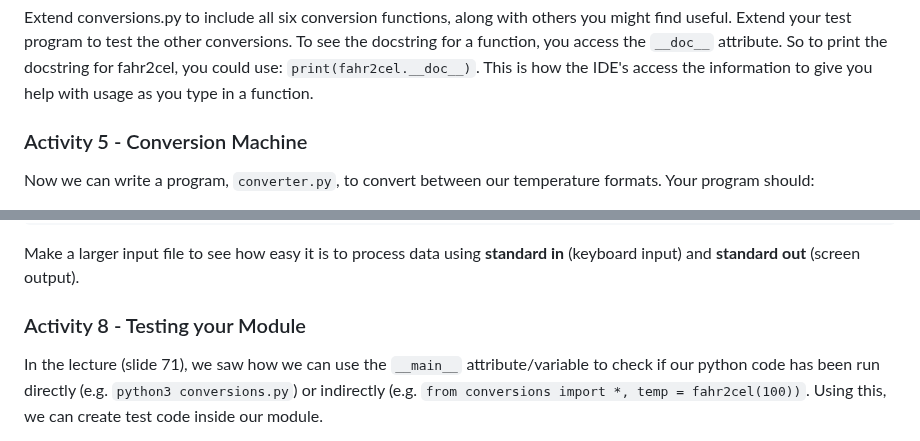
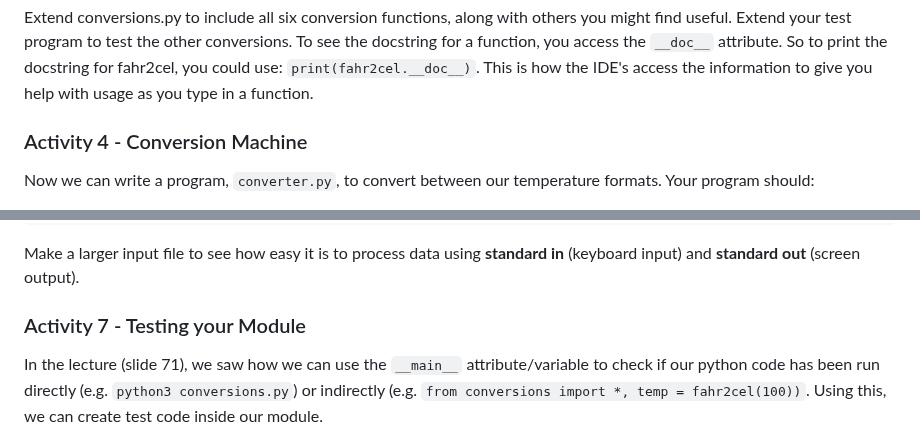
Before and after one commit to COMP1005/COMP1005old2.github.io, a Markdown page: episodes/prac04.md, 2 parts joined by grey strips. Drawn GitHub-style.

````diff
--- a/episodes/prac04.md
+++ b/episodes/prac04.md
@@ -127,7 +118,7 @@
 is how the IDE's access the information to give you help with usage as you type in a function.
 
 
-### Activity 5 - Conversion Machine
+### Activity 4 - Conversion Machine
 
 Now we can write a program, ```converter.py```, to convert between our temperature formats. Your program should:
 
@@ -179,7 +170,7 @@ python3 converter2.py < temps.txt > tempsout.txt
 
 Make a larger input file to see how easy it is to process data using **standard in** (keyboard input) and **standard out** (screen output).
 
-### Activity 8 - Testing your Module
+### Activity 7 - Testing your Module
 
 In the lecture (slide 71), we saw how we can use the ```__main__``` attribute/variable
 to check if our python code has been run directly (e.g. ```python3 conversions.py```) or indirectly
````
Also changed, not shown: other parts of episodes/prac04.md (+15 -12 lines).
